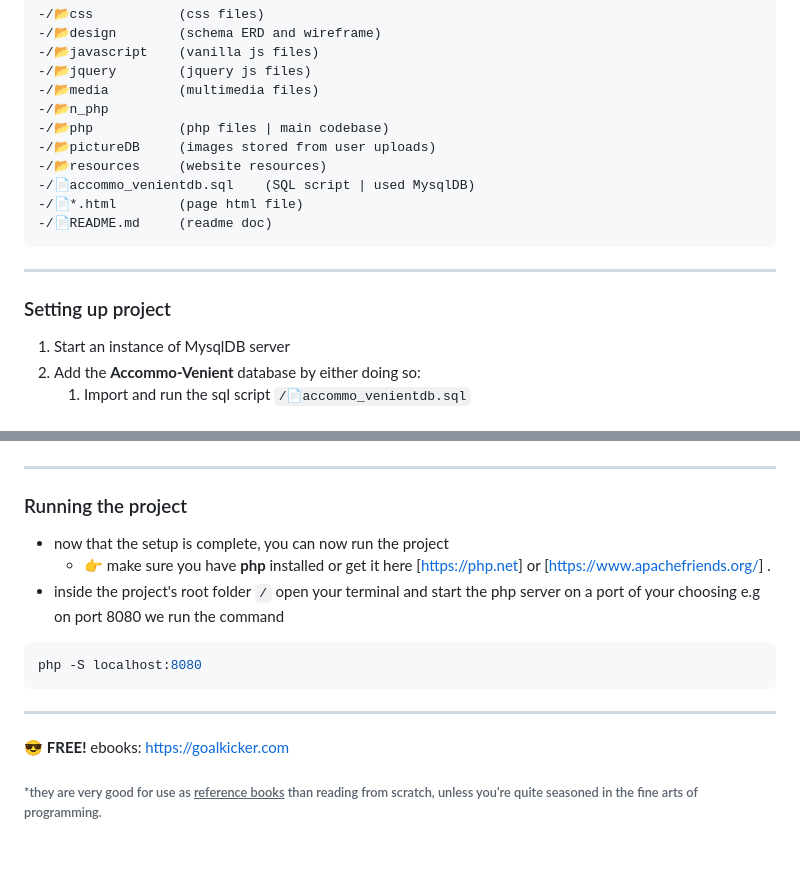
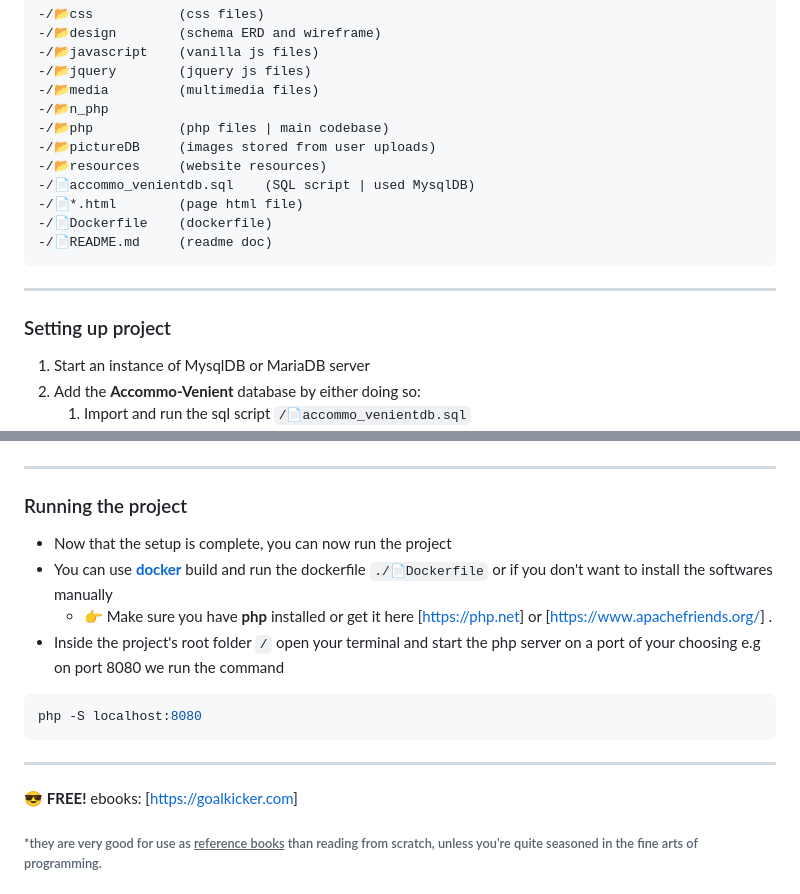
Before and after one commit to Stroustrups-Sentinel/Accommo-Venient, a Markdown page: README.md, 2 parts joined by grey strips. Drawn GitHub-style; blank space fills up the shorter version.

Commit message:
docs: update README.md - added a readme and documented the project.

````diff
--- a/README.md
+++ b/README.md
@@ -25,13 +25,14 @@
     -/📂resources     (website resources)
     -/📄accommo_venientdb.sql    (SQL script | used MysqlDB)
     -/📄*.html        (page html file)
+    -/📄Dockerfile    (dockerfile)
     -/📄README.md     (readme doc)
 
 ---
 
 ### Setting up project
 
-1. Start an instance of MysqlDB server
+1. Start an instance of MysqlDB or MariaDB server
 2. Add the **Accommo-Venient** database by either doing so:
    1. Import and run the sql script `/📄accommo_venientdb.sql`
    2. Copy and run the database creation script in `/📄accommo_venientdb.sql` on `line 22` to `line 34`
@@ -54,16 +55,19 @@
 
 ### Running the project
 
-   - now that the setup is complete, you can now run the project
-     -  👉 make sure you have **php** installed or get it here [<https://php.net>] or [<https://www.apachefriends.org/>] .
-   - inside the project's root folder `/`  open your terminal and start the php server on a port of your choosing e.g on port 8080 we run the command
+   - Now that the setup is complete, you can now run the project
+   - You can use [**docker**](https://www.docker.com/products/docker-desktop/) build and run the dockerfile  `./📄Dockerfile` or if you don't want to install the softwares manually
+     -  👉 Make sure you have **php** installed or get it here [<https://php.net>] or [<https://www.apachefriends.org/>] .
+   - Inside the project's root folder `/`  open your terminal and start the php server on a port of your choosing e.g on port 8080 we run the command
    ```bash
    php -S localhost:8080
    ```
 
+
+
 ---
 
-😎 **FREE!** ebooks: <https://goalkicker.com>
+😎 **FREE!** ebooks: [<https://goalkicker.com>]
 ###### *they are very good for use as <u>reference books</u> than reading from scratch, unless you're quite seasoned in the fine arts of programming.
 ###### *personally i do use them when coding since you cant memorize everything in a programming language unless its the only thing you code in and it doesn't get updated.
 
````
Also changed, not shown: other parts of README.md (+2 -2 lines).
